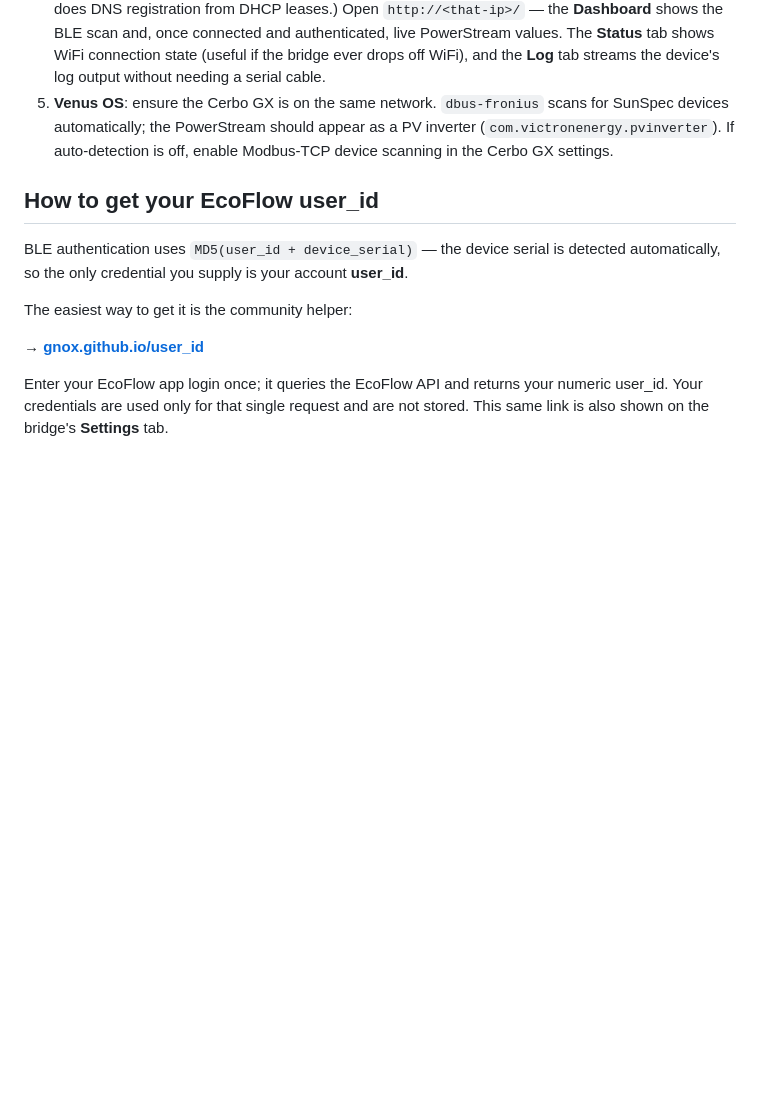
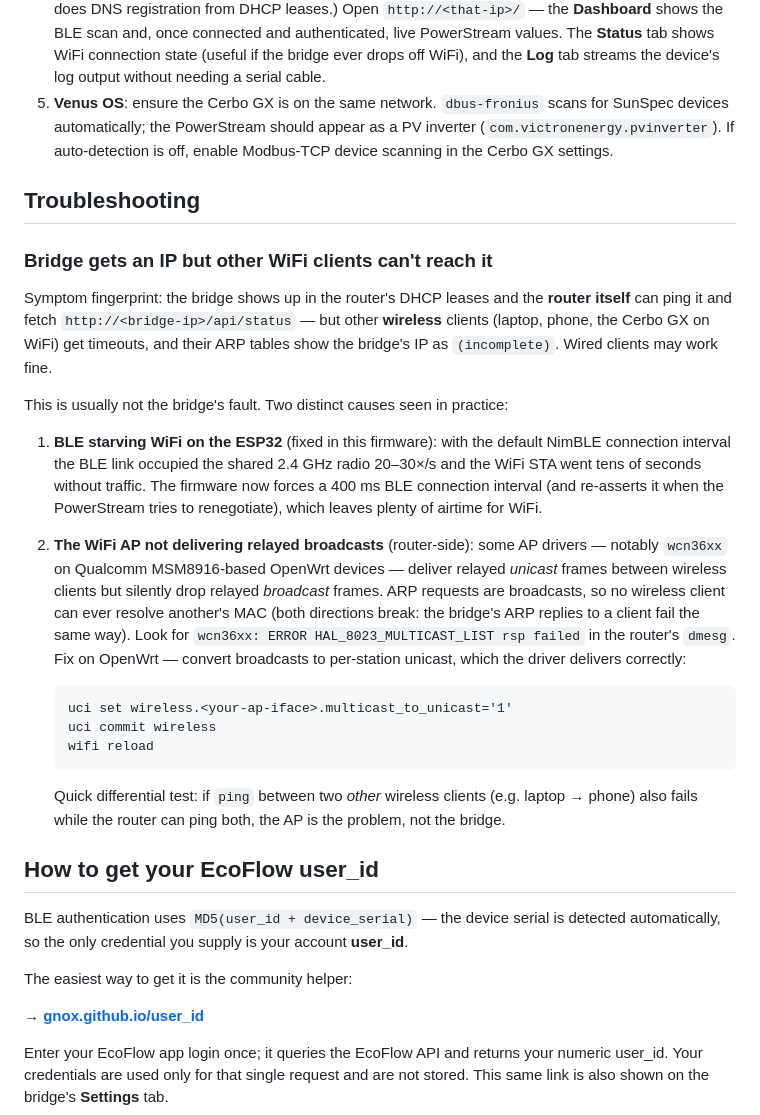
Before and after one commit to nikakoy131/powerstream-venus-bridge, a Markdown page: README.md, the part around the change. GitHub-like rendering; blank space fills up the shorter version.

Commit message:
Document WiFi reachability troubleshooting in README
Covers the two stacked causes found in the field: the BLE connection
interval starving the shared radio (fixed in firmware) and AP drivers
(wcn36xx on MSM8916/OpenWrt) dropping relayed broadcast frames so ARP
never resolves between wireless clients, with the multicast_to_unicast
fix and a differential test to tell the two apart.

Co-Authored-By: Claude Fable 5 <noreply@anthropic.com>

````diff
--- a/README.md
+++ b/README.md
@@ -125,6 +125,45 @@ comes up on WiFi.
    (`com.victronenergy.pvinverter`). If auto-detection is off, enable Modbus-TCP device
    scanning in the Cerbo GX settings.
 
+## Troubleshooting
+
+### Bridge gets an IP but other WiFi clients can't reach it
+
+Symptom fingerprint: the bridge shows up in the router's DHCP leases and the
+**router itself** can ping it and fetch `http://<bridge-ip>/api/status` — but
+other **wireless** clients (laptop, phone, the Cerbo GX on WiFi) get timeouts,
+and their ARP tables show the bridge's IP as `(incomplete)`. Wired clients may
+work fine.
+
+This is usually not the bridge's fault. Two distinct causes seen in practice:
+
+1. **BLE starving WiFi on the ESP32** (fixed in this firmware): with the
+   default NimBLE connection interval the BLE link occupied the shared 2.4 GHz
+   radio 20–30×/s and the WiFi STA went tens of seconds without traffic. The
+   firmware now forces a 400 ms BLE connection interval (and re-asserts it when
+   the PowerStream tries to renegotiate), which leaves plenty of airtime for
+   WiFi.
+
+2. **The WiFi AP not delivering relayed broadcasts** (router-side): some AP
+   drivers — notably `wcn36xx` on Qualcomm MSM8916-based OpenWrt devices —
+   deliver relayed *unicast* frames between wireless clients but silently drop
+   relayed *broadcast* frames. ARP requests are broadcasts, so no wireless
+   client can ever resolve another's MAC (both directions break: the bridge's
+   ARP replies to a client fail the same way). Look for
+   `wcn36xx: ERROR HAL_8023_MULTICAST_LIST rsp failed` in the router's `dmesg`.
+   Fix on OpenWrt — convert broadcasts to per-station unicast, which the driver
+   delivers correctly:
+
+   ```sh
+   uci set wireless.<your-ap-iface>.multicast_to_unicast='1'
+   uci commit wireless
+   wifi reload
+   ```
+
+   Quick differential test: if `ping` between two *other* wireless clients
+   (e.g. laptop → phone) also fails while the router can ping both, the AP is
+   the problem, not the bridge.
+
 ## How to get your EcoFlow user_id
 
 BLE authentication uses `MD5(user_id + device_serial)` — the device serial is detected
````
